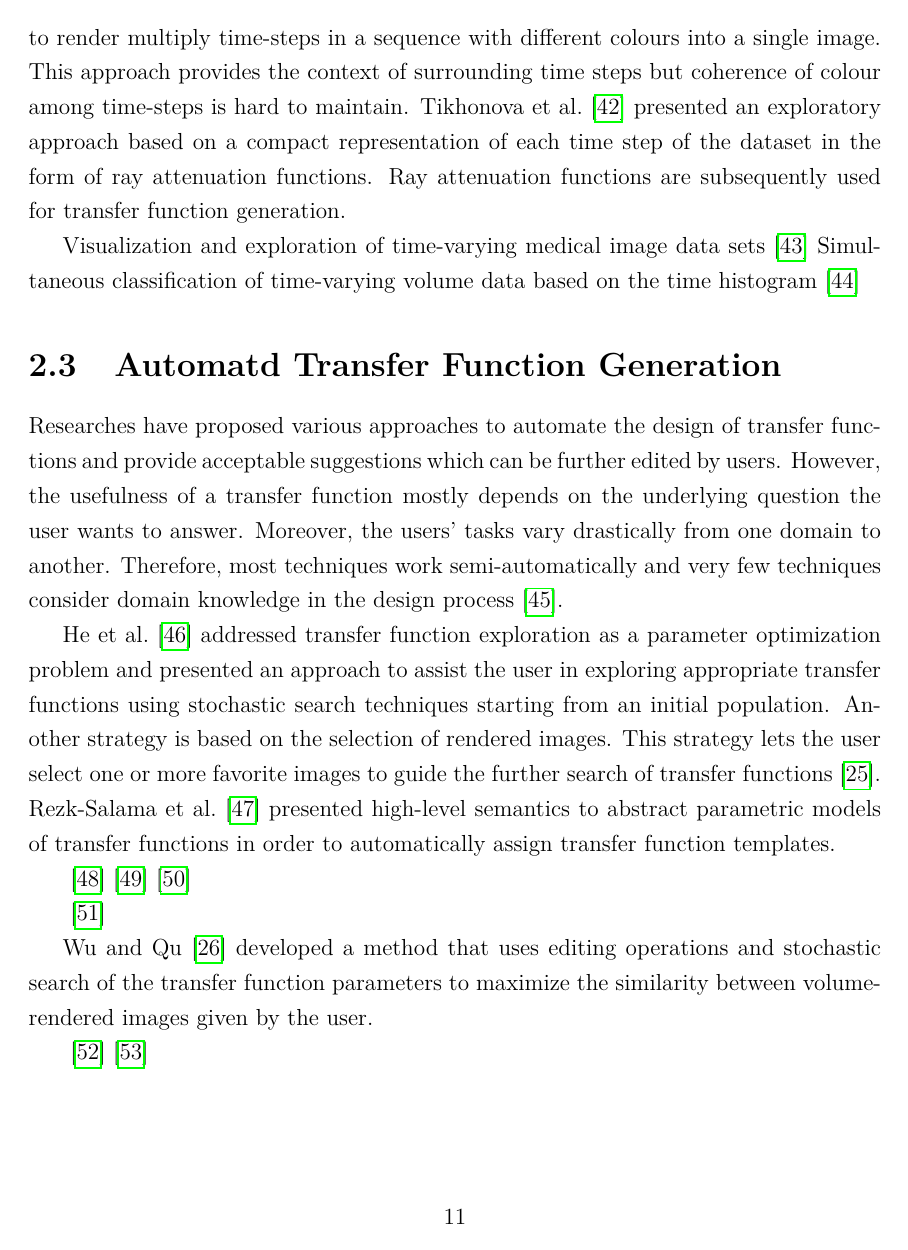
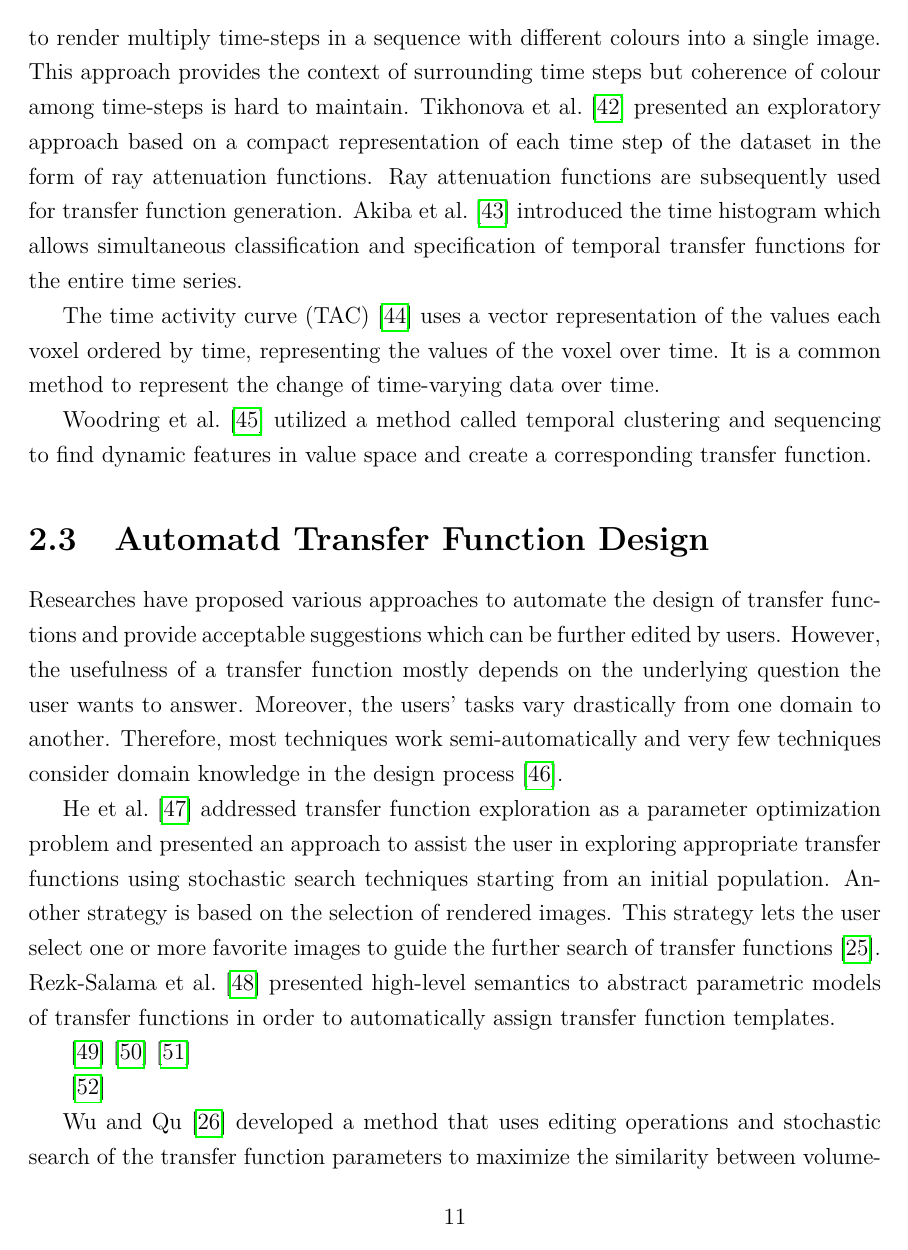
Before and after one commit to luosz/phd-thesis, a LaTeX thesis (thesis/thesis.tex, which reads thesis/chapter2.tex): page 29 of 112. Compiled offline with pdfLaTeX.

Commit message:
edit related work

```diff
--- a/thesis/chapter2.tex
+++ b/thesis/chapter2.tex
@@ -181,15 +181,13 @@ Woodring et al. \cite{woodring_high_2003} considered time-varying volume data as
 Woodring and Shen \cite{woodring_chronovolumes_2003} introduced an alternative approach to render multiply time-steps in a sequence with different colours into a single image. This approach provides the context of surrounding time steps but coherence of colour among time-steps is hard to maintain.
 %Tikhonova et al. \cite{tikhonova_exploratory_2010} presented an exploratory approach based on a compact representation of each time step of the dataset in the form of ray attenuation functions. Ray attenuation functions are subsequently used for transfer function generation.
 Tikhonova et al. \cite{tikhonova_exploratory_2010} presented an exploratory approach based on a compact representation of each time step of the dataset in the form of ray attenuation functions. Ray attenuation functions are subsequently used for transfer function generation.
+Akiba et al. \cite{akiba_simultaneous_2006} introduced the time histogram which allows simultaneous classification and specification of temporal transfer functions for the entire time series.
 
+The time activity curve (TAC) \cite{fang_visualization_2007} uses a vector representation of the values each voxel ordered by time, representing the values of the voxel over time. It is a common method to represent the change of time-varying data over time.
 
+Woodring et al. \cite{woodring_semi-automatic_2009} utilized a method called temporal clustering and sequencing to find dynamic features in value space and create a corresponding transfer function.
 
-Visualization and exploration of time-varying medical image data sets
-\cite{fang_visualization_2007}
-Simultaneous classification of time-varying volume data based on the time histogram
-\cite{akiba_simultaneous_2006}
-
-\section{Automatd Transfer Function Generation}
+\section{Automatd Transfer Function Design}
 Researches have proposed various approaches to automate the design of transfer functions and provide acceptable suggestions which can be further edited by users. However, the usefulness of a transfer function mostly depends on the underlying question the user wants to answer. Moreover, the users' tasks vary drastically from one domain to another. Therefore, most techniques work semi-automatically and very few techniques consider domain knowledge in the design process \cite{zudilova-seinstra_trends_2008}.
 
 He et al. \cite{he_generation_1996} addressed transfer function exploration as a parameter optimization problem and presented an approach to assist the user in exploring appropriate transfer functions using stochastic search techniques starting from an initial population.
```
